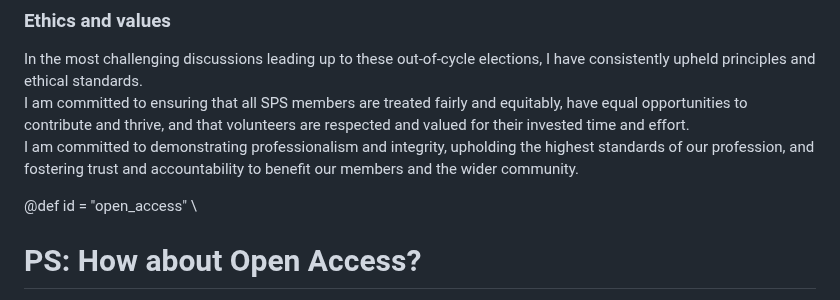
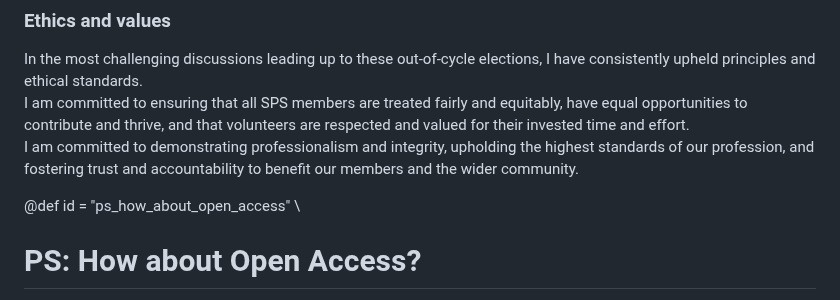
Before and after one commit to marcmoonen/marcmoonen.github.io, a Markdown page: index.md, the part around the change. GitHub-like rendering.

```diff
--- a/index.md
+++ b/index.md
@@ -66,7 +66,7 @@ I am committed to ensuring that all SPS members are treated fairly and equitably
 I am committed to demonstrating professionalism and integrity, upholding the highest standards of our profession, and fostering trust and accountability to benefit our members and the wider community.
 
 
-@def id = "open_access"
+@def id = "ps_how_about_open_access"
 \
 
 # PS: How about Open Access?
```
